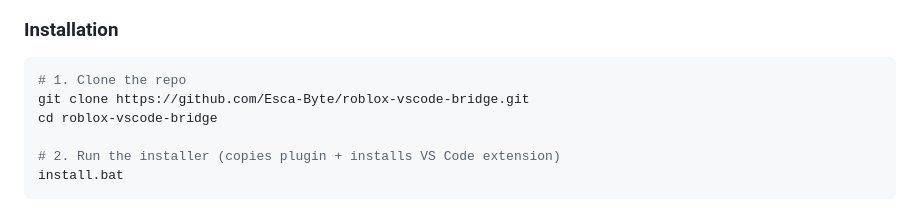
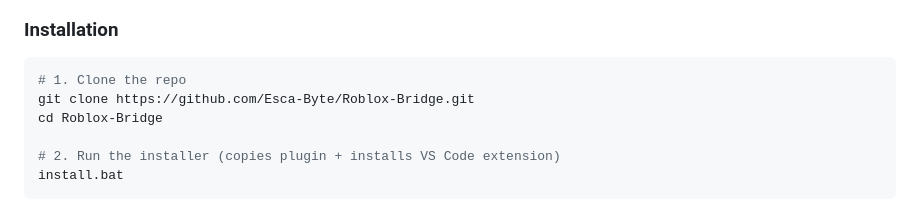
Before and after one commit to Esca-Byte/Blox-Sync, a Markdown page: README.md, the part around the change. GitHub-like rendering.

Commit message:
Update repository name in installation instructions

````diff
--- a/README.md
+++ b/README.md
@@ -50,8 +50,8 @@ Roblox Studio's built-in script editor lacks the power of a real code editor. Th
 
 ```bash
 # 1. Clone the repo
-git clone https://github.com/Esca-Byte/roblox-vscode-bridge.git
-cd roblox-vscode-bridge
+git clone https://github.com/Esca-Byte/Roblox-Bridge.git
+cd Roblox-Bridge
 
 # 2. Run the installer (copies plugin + installs VS Code extension)
 install.bat
````
